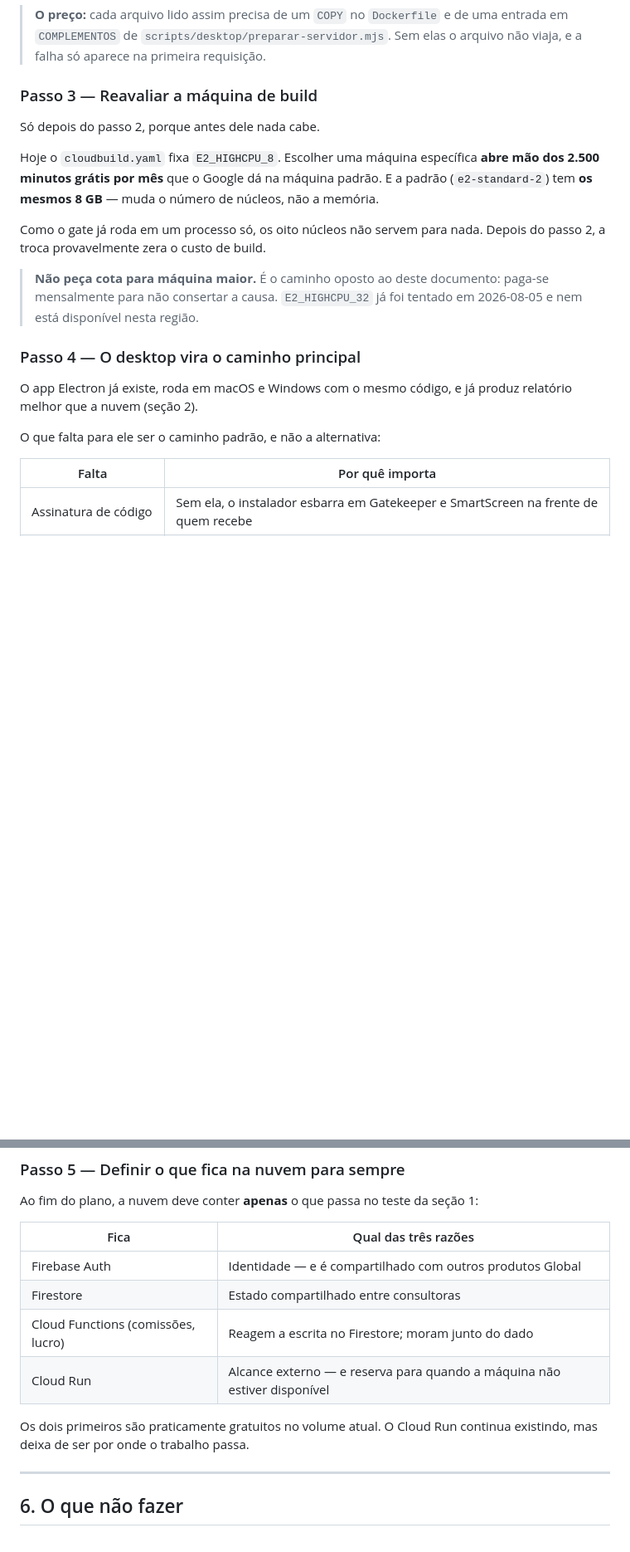
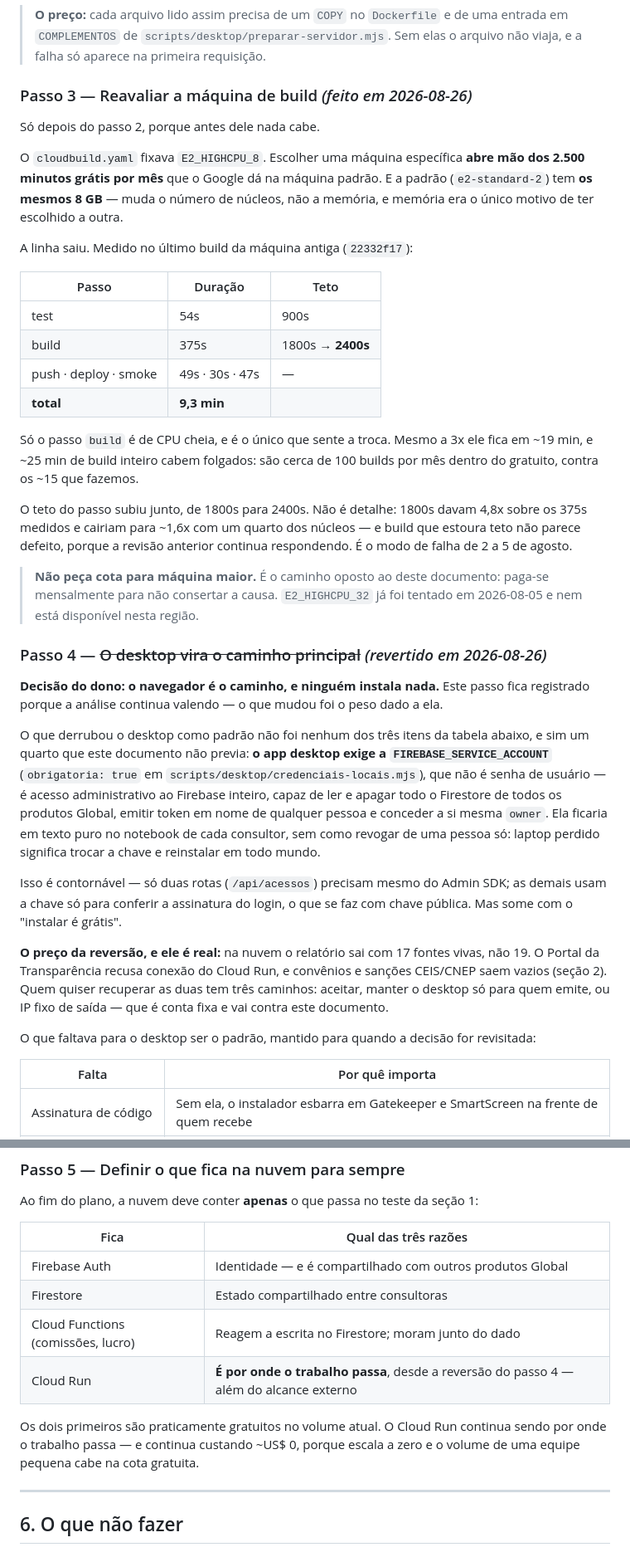
Before and after one commit to nomadautomacao-dot/sync, a Markdown page: ECONOMIA-MASTER.md, 2 parts joined by grey strips. Shown at 83% size. GitHub-like rendering; blank space fills up the shorter version.

Commit message:
docs(custo): o passo 3 esta feito e o passo 4 foi revertido pelo dono
Tres afirmacoes dos documentos deixaram de ser verdade hoje, e documento que
mente aqui ja custou diagnostico errado antes.

1. `ECONOMIA-MASTER` Passo 3 estava "a fazer" e foi executado: o
   `cloudbuild.yaml` nao fixa mais `machineType`. Entram os numeros medidos
   no ultimo build da maquina antiga, que sao a base de comparacao.

2. Passo 4 — "o desktop vira o caminho principal" — foi **revertido por
   decisao do dono**: o navegador e o caminho, e ninguem instala nada. O que
   derrubou o desktop nao foi nenhum dos tres itens que o documento listava,
   e sim um quarto que ele nao previa: o app desktop exige a
   `FIREBASE_SERVICE_ACCOUNT`, que e acesso administrativo ao Firebase
   inteiro, em texto puro no notebook de cada consultor e sem revogacao por
   pessoa. Fica registrado tambem o preco da reversao — 17 fontes vivas na
   nuvem contra 19 na maquina — para ninguem redescobri-lo em campo.

3. O `CLAUDE.md` afirmava no presente que a maquina do gate e
   `E2_HIGHCPU_8`. Passa ao passado no relato do incidente de agosto, e
   ganha o porque da maquina padrao no lugar onde alguem iria "consertar"
   fixando uma paga de novo.

Co-Authored-By: Claude Opus 5 <noreply@anthropic.com>

```diff
--- a/ECONOMIA-MASTER.md
+++ b/ECONOMIA-MASTER.md
@@ -155,28 +155,65 @@ o que corta minutos de Cloud Build — custo direto.
 > uma entrada em `COMPLEMENTOS` de `scripts/desktop/preparar-servidor.mjs`. Sem
 > elas o arquivo não viaja, e a falha só aparece na primeira requisição.
 
-### Passo 3 — Reavaliar a máquina de build
+### Passo 3 — Reavaliar a máquina de build *(feito em 2026-08-26)*
 
 Só depois do passo 2, porque antes dele nada cabe.
 
-Hoje o `cloudbuild.yaml` fixa `E2_HIGHCPU_8`. Escolher uma máquina específica
+O `cloudbuild.yaml` fixava `E2_HIGHCPU_8`. Escolher uma máquina específica
 **abre mão dos 2.500 minutos grátis por mês** que o Google dá na máquina padrão.
 E a padrão (`e2-standard-2`) tem **os mesmos 8 GB** — muda o número de núcleos,
-não a memória.
+não a memória, e memória era o único motivo de ter escolhido a outra.
 
-Como o gate já roda em um processo só, os oito núcleos não servem para nada.
-Depois do passo 2, a troca provavelmente zera o custo de build.
+A linha saiu. Medido no último build da máquina antiga (`22332f17`):
+
+| Passo | Duração | Teto |
+|---|---|---|
+| test | 54s | 900s |
+| build | 375s | 1800s → **2400s** |
+| push · deploy · smoke | 49s · 30s · 47s | — |
+| **total** | **9,3 min** | |
+
+Só o passo `build` é de CPU cheia, e é o único que sente a troca. Mesmo a 3x
+ele fica em ~19 min, e ~25 min de build inteiro cabem folgados: são cerca de
+100 builds por mês dentro do gratuito, contra os ~15 que fazemos.
+
+O teto do passo subiu junto, de 1800s para 2400s. Não é detalhe: 1800s davam
+4,8x sobre os 375s medidos e cairiam para ~1,6x com um quarto dos núcleos — e
+build que estoura teto não parece defeito, porque a revisão anterior continua
+respondendo. É o modo de falha de 2 a 5 de agosto.
 
 > **Não peça cota para máquina maior.** É o caminho oposto ao deste documento:
 > paga-se mensalmente para não consertar a causa. `E2_HIGHCPU_32` já foi
 > tentado em 2026-08-05 e nem está disponível nesta região.
 
-### Passo 4 — O desktop vira o caminho principal
+### Passo 4 — ~~O desktop vira o caminho principal~~ *(revertido em 2026-08-26)*
 
-O app Electron já existe, roda em macOS e Windows com o mesmo código, e já
-produz relatório melhor que a nuvem (seção 2).
+**Decisão do dono: o navegador é o caminho, e ninguém instala nada.** Este passo
+fica registrado porque a análise continua valendo — o que mudou foi o peso dado
+a ela.
 
-O que falta para ele ser o caminho padrão, e não a alternativa:
+O que derrubou o desktop como padrão não foi nenhum dos três itens da tabela
+abaixo, e sim um quarto que este documento não previa: **o app desktop exige a
+`FIREBASE_SERVICE_ACCOUNT`** (`obrigatoria: true` em
+`scripts/desktop/credenciais-locais.mjs`), que não é senha de usuário — é acesso
+administrativo ao Firebase inteiro, capaz de ler e apagar todo o Firestore de
+todos os produtos Global, emitir token em nome de qualquer pessoa e conceder a
+si mesma `owner`. Ela ficaria em texto puro no notebook de cada consultor, sem
+como revogar de uma pessoa só: laptop perdido significa trocar a chave e
+reinstalar em todo mundo.
+
+Isso é contornável — só duas rotas (`/api/acessos`) precisam mesmo do Admin SDK;
+as demais usam a chave só para conferir a assinatura do login, o que se faz com
+chave pública. Mas some com o "instalar é grátis".
+
+**O preço da reversão, e ele é real:** na nuvem o relatório sai com 17 fontes
+vivas, não 19. O Portal da Transparência recusa conexão do Cloud Run, e
+convênios e sanções CEIS/CNEP saem vazios (seção 2). Quem quiser recuperar as
+duas tem três caminhos: aceitar, manter o desktop só para quem emite, ou IP
+fixo de saída — que é conta fixa e vai contra este documento.
+
+O que faltava para o desktop ser o padrão, mantido para quando a decisão for
+revisitada:
 
 | Falta | Por quê importa |
 |---|---|
@@ -196,10 +233,11 @@ Ao fim do plano, a nuvem deve conter **apenas** o que passa no teste da seção
 | Firebase Auth | Identidade — e é compartilhado com outros produtos Global |
 | Firestore | Estado compartilhado entre consultoras |
 | Cloud Functions (comissões, lucro) | Reagem a escrita no Firestore; moram junto do dado |
-| Cloud Run | Alcance externo — e reserva para quando a máquina não estiver disponível |
+| Cloud Run | **É por onde o trabalho passa**, desde a reversão do passo 4 — além do alcance externo |
 
 Os dois primeiros são praticamente gratuitos no volume atual. O Cloud Run
-continua existindo, mas deixa de ser por onde o trabalho passa.
+continua sendo por onde o trabalho passa — e continua custando ~US$ 0, porque
+escala a zero e o volume de uma equipe pequena cabe na cota gratuita.
 
 ---
 
```
Also changed, not shown: other parts of ECONOMIA-MASTER.md (+1 -1 lines), CLAUDE.md (+16 -7 lines).
